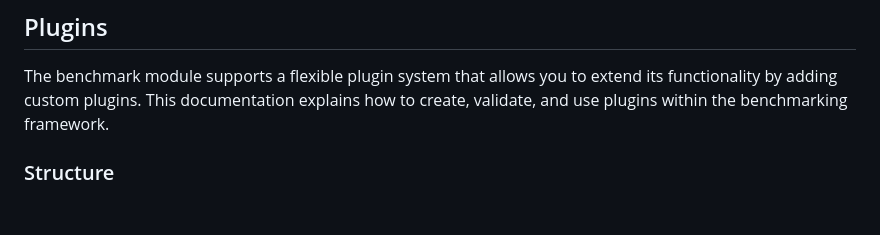
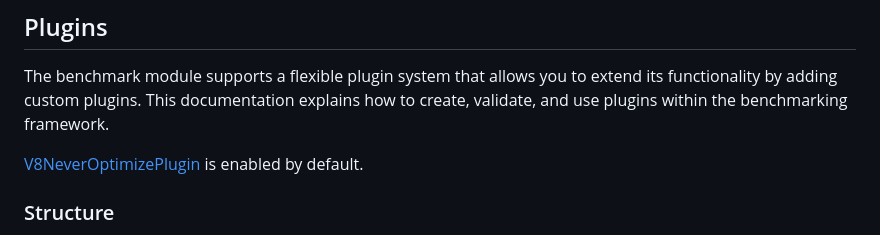
Before and after one commit to RafaelGSS/bench-node, a Markdown page: README.md, the part around the change printed below. Drawn GitHub-style; blank space fills up the shorter version.

Commit message:
doc: mention V8NeverOptimizePlugin is enabled by default

```diff
--- a/README.md
+++ b/README.md
@@ -127,6 +127,8 @@ allows you to extend its functionality by adding custom plugins.
 This documentation explains how to create, validate, and use
 plugins within the benchmarking framework.
 
+[V8NeverOptimizePlugin](#class-v8neveroptimizeplugin) is enabled by default.
+
 ### Structure
 
 Each plugin is expected to follow a specific structure with required methods
```
Also changed, not shown: other parts of README.md (+14 -14 lines).
